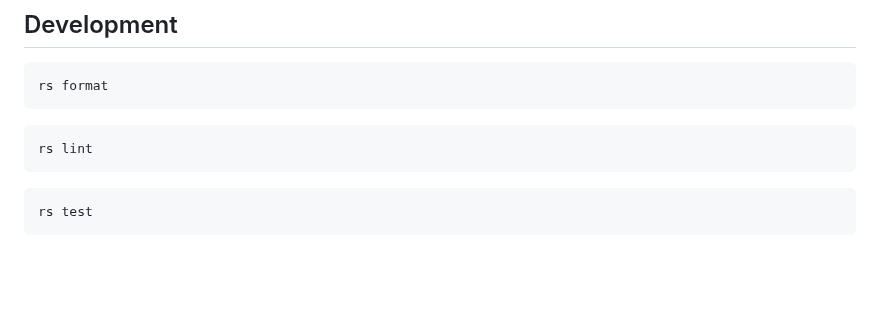
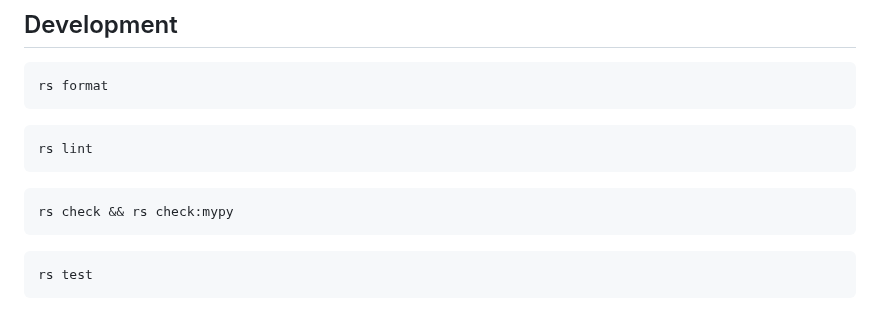
Before and after one commit to rgrannell1/zahir, a Markdown page: README.md, the part around the change. GitHub-like rendering; blank space fills up the shorter version.

Commit message:
Add rs check and mypy to linting commands

````diff
--- a/README.md
+++ b/README.md
@@ -141,6 +141,10 @@ rs lint
 ```
 
 ```
+rs check && rs check:mypy
+```
+
+```
 rs test
 ```
 
````
